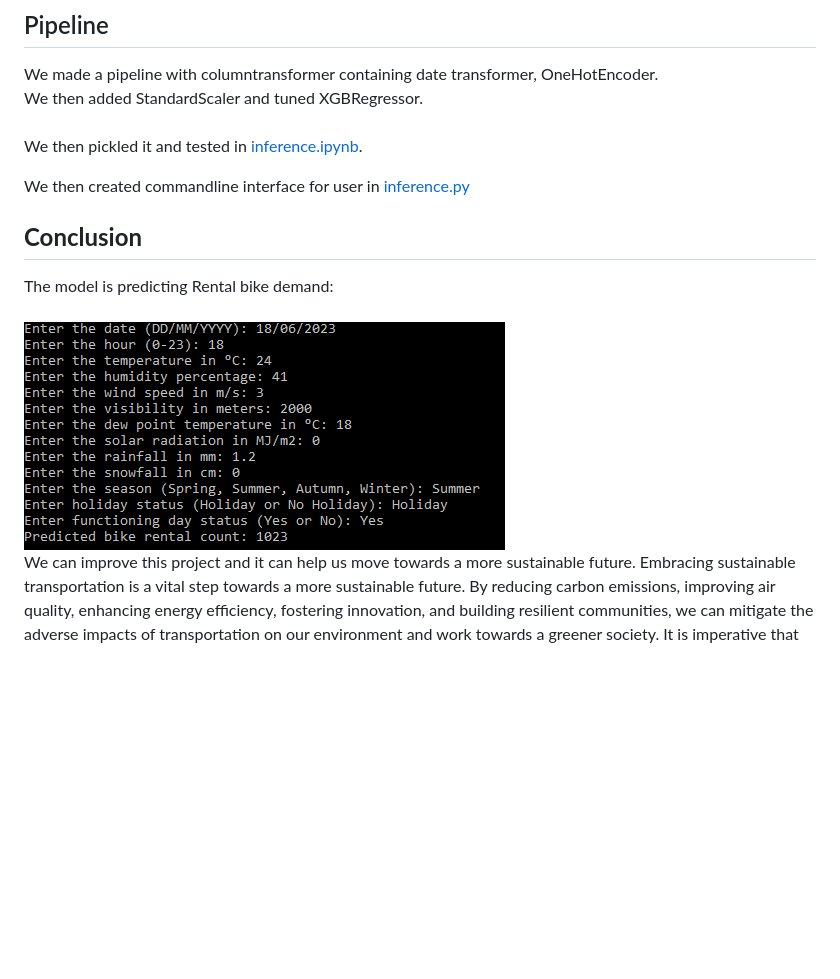
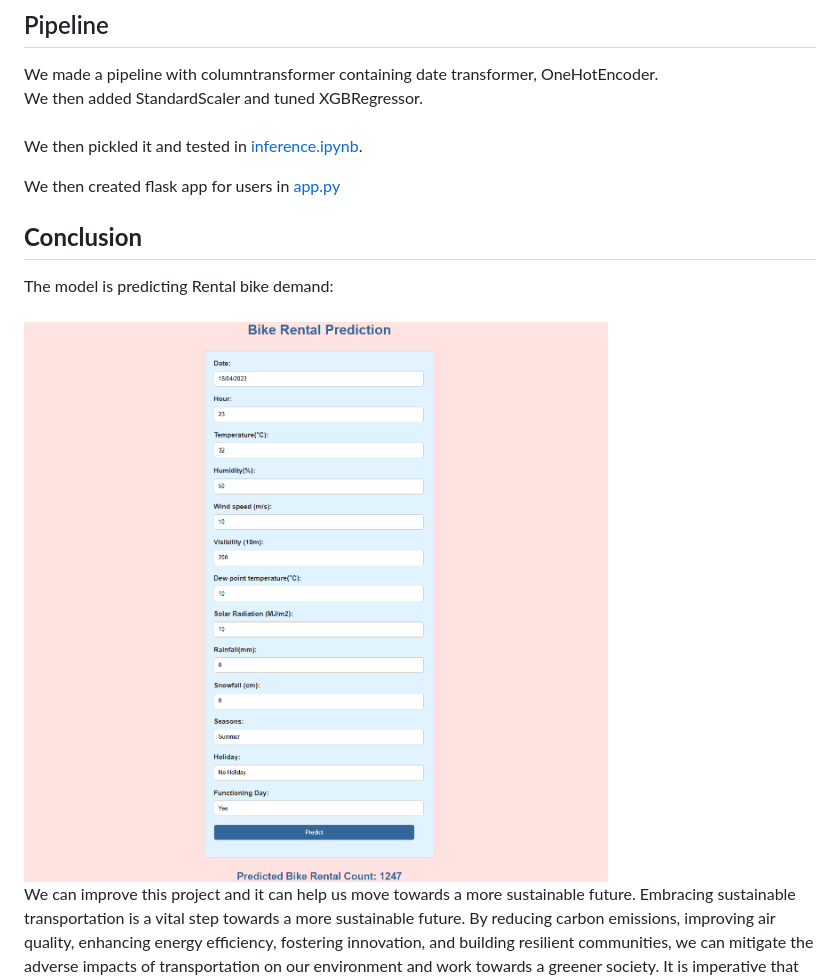
Before and after one commit to rauhan-sheikh/SeoulsTwoWheeledFuture, a Markdown page: README.md, the part around the change. Rendered like a GitHub page; blank space fills up the shorter version.

```diff
--- a/README.md
+++ b/README.md
@@ -62,12 +62,12 @@ We made a pipeline with columntransformer containing date transformer, OneHotEnc
 We then added StandardScaler and tuned XGBRegressor.<br><br>
 We then pickled it and tested in [inference.ipynb](inference.ipynb).
 
-We then created commandline interface for user in [inference.py](src/inference.py)
+We then created flask app for users in [app.py](app.py)
 
 
 
 
 ## **Conclusion**
 The model is predicting Rental bike demand:<br><br>
-![Output Sample](src/output_sample.png)<br>
+![Output Sample](src/output_sample_2.png)<br>
 We can improve this project and it can help us move towards a more sustainable future. Embracing sustainable transportation is a vital step towards a more sustainable future. By reducing carbon emissions, improving air quality, enhancing energy efficiency, fostering innovation, and building resilient communities, we can mitigate the adverse impacts of transportation on our environment and work towards a greener society. It is imperative that governments, businesses, and individuals collaborate to support and invest in sustainable transportation solutions. Let us embrace this transformative journey and pave the way for a future free from fossil fuel pollution and the looming threat of climate change. Together, we can create a world where sustainable transportation is the norm, enabling us to lead more sustainable lives and leave a better planet for future generations.
```
